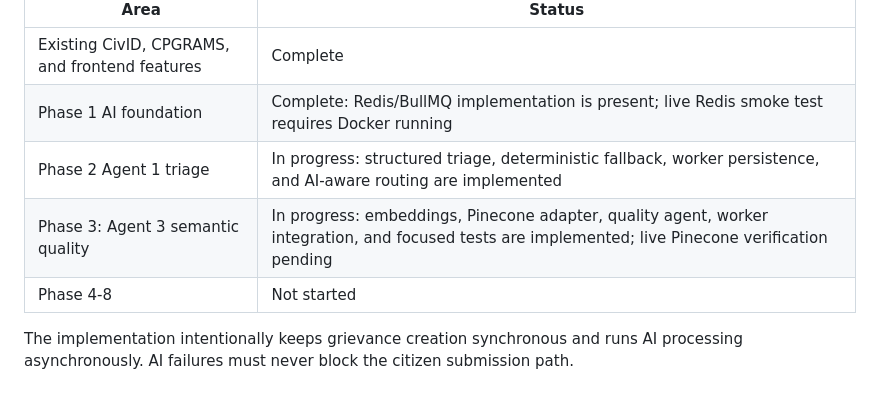
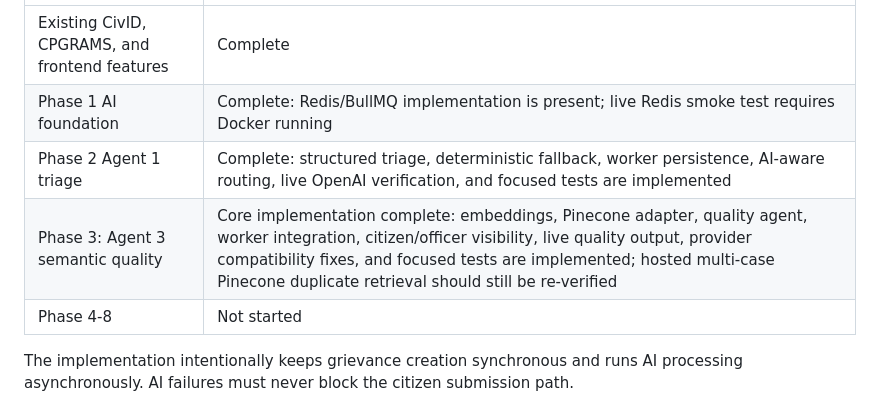
Before and after one commit to yash-pouranik/cpgrams-privacy-layer-zk-identity, a Markdown page: docs/AI_TRIAGE_SUBMISSION_PIPELINE_PLAN.md, the part around the change. Rendered like a GitHub page.

```diff
--- a/docs/AI_TRIAGE_SUBMISSION_PIPELINE_PLAN.md
+++ b/docs/AI_TRIAGE_SUBMISSION_PIPELINE_PLAN.md
@@ -13,8 +13,8 @@ current repository status is:
 |---|---|
 | Existing CivID, CPGRAMS, and frontend features | Complete |
 | Phase 1 AI foundation | Complete: Redis/BullMQ implementation is present; live Redis smoke test requires Docker running |
-| Phase 2 Agent 1 triage | In progress: structured triage, deterministic fallback, worker persistence, and AI-aware routing are implemented |
-| Phase 3: Agent 3 semantic quality | In progress: embeddings, Pinecone adapter, quality agent, worker integration, and focused tests are implemented; live Pinecone verification pending |
+| Phase 2 Agent 1 triage | Complete: structured triage, deterministic fallback, worker persistence, AI-aware routing, live OpenAI verification, and focused tests are implemented |
+| Phase 3: Agent 3 semantic quality | Core implementation complete: embeddings, Pinecone adapter, quality agent, worker integration, citizen/officer visibility, live quality output, provider compatibility fixes, and focused tests are implemented; hosted multi-case Pinecone duplicate retrieval should still be re-verified |
 | Phase 4-8 | Not started |
 
 The implementation intentionally keeps grievance creation synchronous and runs AI
```
Also changed, not shown: AGENTS.md (+1 -0 lines).
